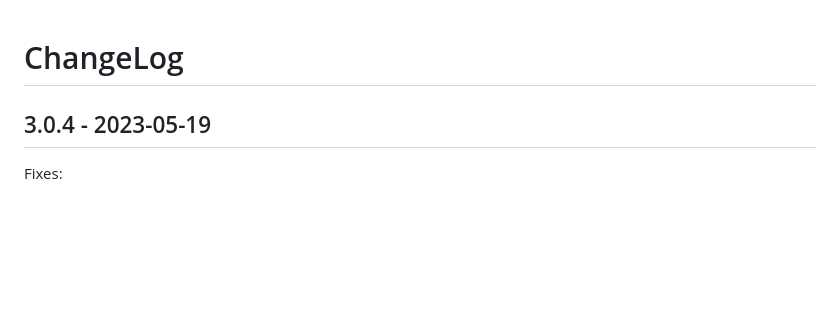
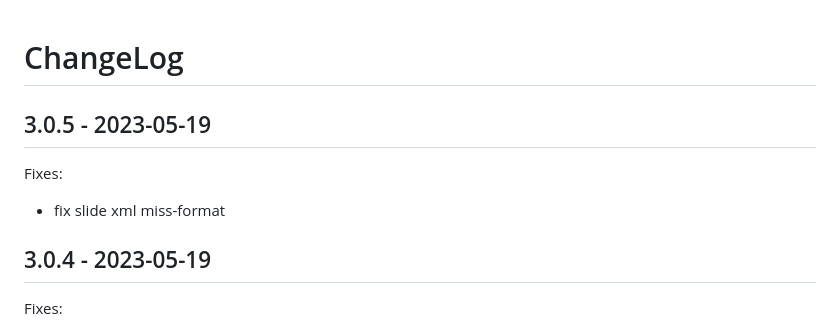
Before and after one commit to DE-IBH/b3lb, a Markdown page: CHANGELOG.md, the part around the change. Drawn GitHub-style; blank space fills up the shorter version.

Commit message:
CHANGELOG.md: update for 3.0.5

```diff
--- a/CHANGELOG.md
+++ b/CHANGELOG.md
@@ -1,4 +1,10 @@
 # ChangeLog
+
+## 3.0.5 - 2023-05-19
+
+Fixes:
+- fix slide xml miss-format
+
 
 ## 3.0.4 - 2023-05-19
 
```
